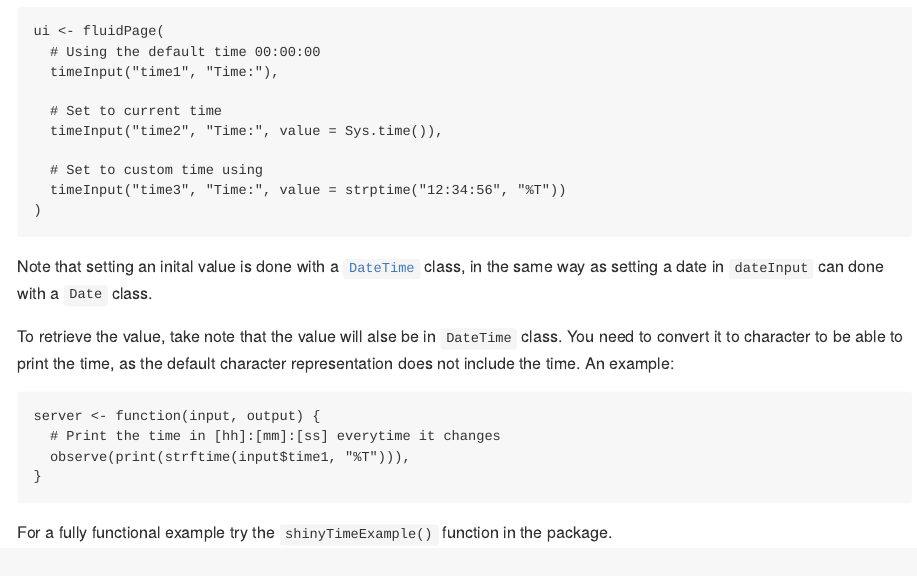
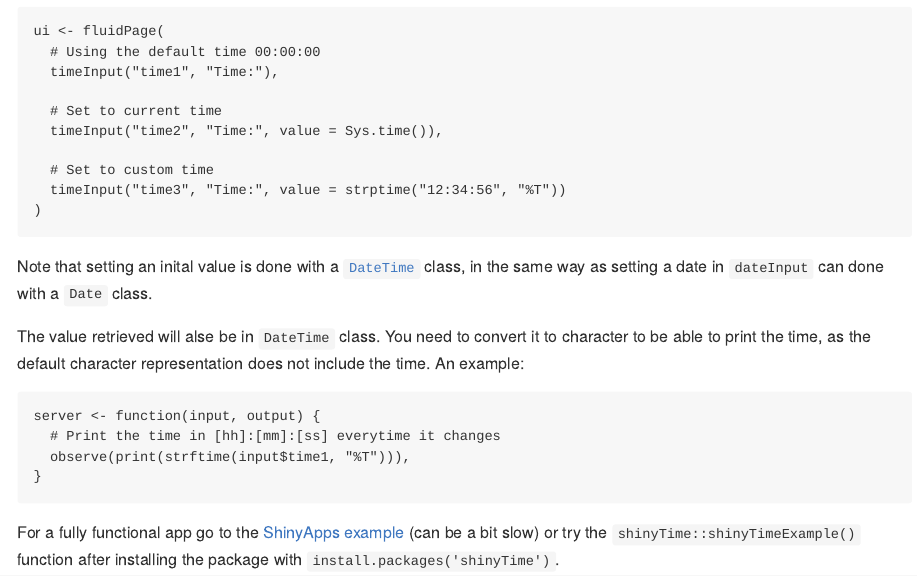
Before and after one commit to burgerga/shinyTime, an R Markdown document (README.Rmd): the page in a window 1100 px wide, from 350 px down. The pictures show the output file README.md that the author committed with the source, drawn offline in the style of GitHub; badge pictures from the web are left out.

Commit message:
Improve README and add link to shinyapps example

````diff
--- a/README.Rmd
+++ b/README.Rmd
@@ -32,7 +32,7 @@ ui <- fluidPage(
   # Set to current time
   timeInput("time2", "Time:", value = Sys.time()),
 
-  # Set to custom time using
+  # Set to custom time
   timeInput("time3", "Time:", value = strptime("12:34:56", "%T"))
 )
 ```
@@ -40,7 +40,7 @@ ui <- fluidPage(
 Note that setting an inital value is done with a [`DateTime`](http://www.inside-r.org/r-doc/base/DateTimeClasses) class,
 in the same way as setting a date in `dateInput` can done with a `Date` class.
 
-To retrieve the value, take note that the value will alse be in `DateTime` class. You need
+The value retrieved will alse be in `DateTime` class. You need
 to convert it to character to be able to print the time, as the default character representation
 does not include the time. An example:
 
@@ -51,4 +51,4 @@ server <- function(input, output) {
 }
 ```
 
-For a fully functional example try the `shinyTimeExample()` function in the package.
+For a fully functional app go to the [ShinyApps example](https://burgerga.shinyapps.io/shinyTimeExample/) (can be a bit slow) or try the `shinyTime::shinyTimeExample()` function after installing the package with `install.packages('shinyTime')`.
````
Also changed, not shown: README.md.
